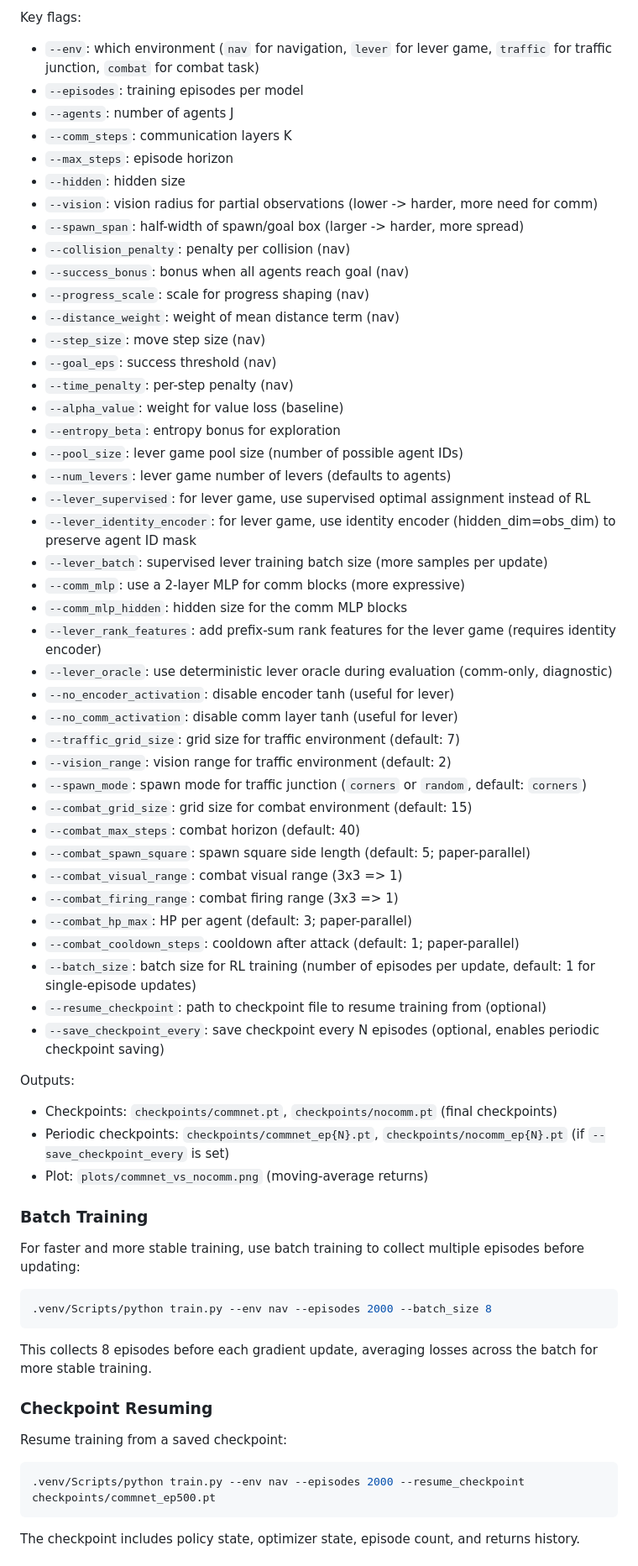
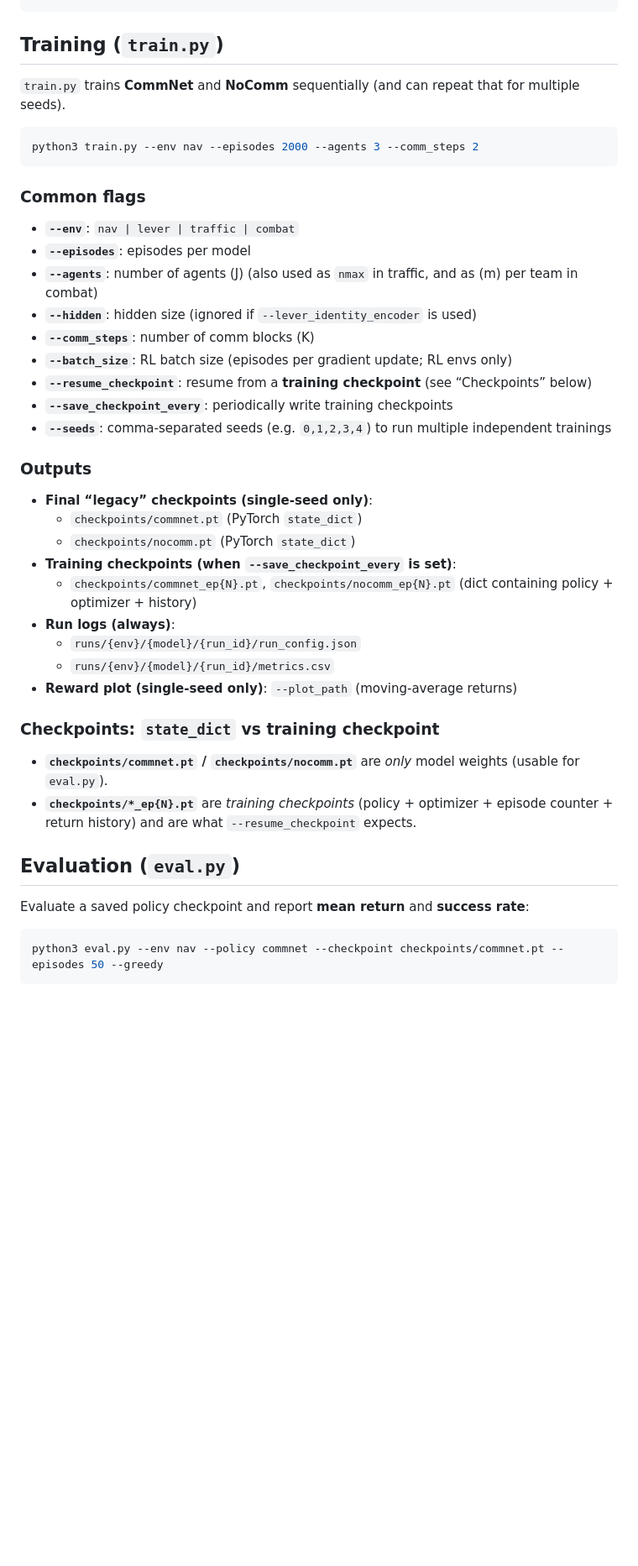
Before and after one commit to Xadoran/learning-multiagent-communication, a Markdown page: README.md, the part around one of its changes. Shown at 84% size. Drawn GitHub-style; blank space fills up the shorter version.

Commit message:
Revise README for clarity and structure

````diff
--- a/README.md
+++ b/README.md
@@ -25,63 +35,47 @@ Trains CommNet and NoComm sequentially, saves checkpoints and a reward plot.
 ```
-Key flags:
-- `--env`: which environment (`nav` for navigation, `lever` for lever game, `traffic` for traffic junction, `combat` for combat task)
-- `--episodes`: training episodes per model
-- `--agents`: number of agents J
-- `--comm_steps`: communication layers K
-- `--max_steps`: episode horizon
-- `--hidden`: hidden size
-- `--vision`: vision radius for partial observations (lower -> harder, more need for comm)
-- `--spawn_span`: half-width of spawn/goal box (larger -> harder, more spread)
-- `--collision_penalty`: penalty per collision (nav)
-- `--success_bonus`: bonus when all agents reach goal (nav)
-- `--progress_scale`: scale for progress shaping (nav)
-- `--distance_weight`: weight of mean distance term (nav)
-- `--step_size`: move step size (nav)
-- `--goal_eps`: success threshold (nav)
-- `--time_penalty`: per-step penalty (nav)
-- `--alpha_value`: weight for value loss (baseline)
-- `--entropy_beta`: entropy bonus for exploration
-- `--pool_size`: lever game pool size (number of possible agent IDs)
-- `--num_levers`: lever game number of levers (defaults to agents)
-- `--lever_supervised`: for lever game, use supervised optimal assignment instead of RL
-- `--lever_identity_encoder`: for lever game, use identity encoder (hidden_dim=obs_dim) to preserve agent ID mask
-- `--lever_batch`: supervised lever training batch size (more samples per update)
-- `--comm_mlp`: use a 2-layer MLP for comm blocks (more expressive)
-- `--comm_mlp_hidden`: hidden size for the comm MLP blocks
-- `--lever_rank_features`: add prefix-sum rank features for the lever game (requires identity encoder)
-- `--lever_oracle`: use deterministic lever oracle during evaluation (comm-only, diagnostic)
-- `--no_encoder_activation`: disable encoder tanh (useful for lever)
-- `--no_comm_activation`: disable comm layer tanh (useful for lever)
-- `--traffic_grid_size`: grid size for traffic environment (default: 7)
-- `--vision_range`: vision range for traffic environment (default: 2)
-- `--spawn_mode`: spawn mode for traffic junction (`corners` or `random`, default: `corners`)
-- `--combat_grid_size`: grid size for combat environment (default: 15)
-- `--combat_max_steps`: combat horizon (default: 40)
-- `--combat_spawn_square`: spawn square side length (default: 5; paper-parallel)
-- `--combat_visual_range`: combat visual range (3x3 => 1)
-- `--combat_firing_range`: combat firing range (3x3 => 1)
-- `--combat_hp_max`: HP per agent (default: 3; paper-parallel)
-- `--combat_cooldown_steps`: cooldown after attack (default: 1; paper-parallel)
-- `--batch_size`: batch size for RL training (number of episodes per update, default: 1 for single-episode updates)
-- `--resume_checkpoint`: path to checkpoint file to resume training from (optional)
-- `--save_checkpoint_every`: save checkpoint every N episodes (optional, enables periodic checkpoint saving)
 
-Outputs:
-- Checkpoints: `checkpoints/commnet.pt`, `checkpoints/nocomm.pt` (final checkpoints)
-- Periodic checkpoints: `checkpoints/commnet_ep{N}.pt`, `checkpoints/nocomm_ep{N}.pt` (if `--save_checkpoint_every` is set)
-- Plot: `plots/commnet_vs_nocomm.png` (moving-average returns)
+## Training (`train.py`)
 
-### Batch Training
-For faster and more stable training, use batch training to collect multiple episodes before updating:
+`train.py` trains **CommNet** and **NoComm** sequentially (and can repeat that for multiple seeds).
+
 ```bash
-.venv/Scripts/python train.py --env nav --episodes 2000 --batch_size 8
+python3 train.py --env nav --episodes 2000 --agents 3 --comm_steps 2
 ```
-This collects 8 episodes before each gradient update, averaging losses across the batch for more stable training.
 
-### Checkpoint Resuming
-Resume training from a saved checkpoint:
+### Common flags
+
+- **`--env`**: `nav | lever | traffic | combat`
+- **`--episodes`**: episodes per model
+- **`--agents`**: number of agents \(J\) (also used as `nmax` in traffic, and as \(m\) per team in combat)
+- **`--hidden`**: hidden size (ignored if `--lever_identity_encoder` is used)
+- **`--comm_steps`**: number of comm blocks \(K\)
+- **`--batch_size`**: RL batch size (episodes per gradient update; RL envs only)
+- **`--resume_checkpoint`**: resume from a **training checkpoint** (see “Checkpoints” below)
+- **`--save_checkpoint_every`**: periodically write training checkpoints
+- **`--seeds`**: comma-separated seeds (e.g. `0,1,2,3,4`) to run multiple independent trainings
+
+### Outputs
+
+- **Final “legacy” checkpoints (single-seed only)**:
+  - `checkpoints/commnet.pt` (PyTorch `state_dict`)
+  - `checkpoints/nocomm.pt` (PyTorch `state_dict`)
+- **Training checkpoints (when `--save_checkpoint_every` is set)**:
+  - `checkpoints/commnet_ep{N}.pt`, `checkpoints/nocomm_ep{N}.pt` (dict containing policy + optimizer + history)
+- **Run logs (always)**:
+  - `runs/{env}/{model}/{run_id}/run_config.json`
+  - `runs/{env}/{model}/{run_id}/metrics.csv`
+- **Reward plot (single-seed only)**: `--plot_path` (moving-average returns)
+
+### Checkpoints: `state_dict` vs training checkpoint
+
+- **`checkpoints/commnet.pt` / `checkpoints/nocomm.pt`** are _only_ model weights (usable for `eval.py`).
+- **`checkpoints/*_ep{N}.pt`** are _training checkpoints_ (policy + optimizer + episode counter + return history) and are what `--resume_checkpoint` expects.
+
+## Evaluation (`eval.py`)
+
+Evaluate a saved policy checkpoint and report **mean return** and **success rate**:
+
 ```bash
-.venv/Scripts/python train.py --env nav --episodes 2000 --resume_checkpoint checkpoints/commnet_ep500.pt
+python3 eval.py --env nav --policy commnet --checkpoint checkpoints/commnet.pt --episodes 50 --greedy
 ```
-The checkpoint includes policy state, optimizer state, episode count, and returns history.
 
````
Also changed, not shown: other parts of README.md (+83 -76 lines).
